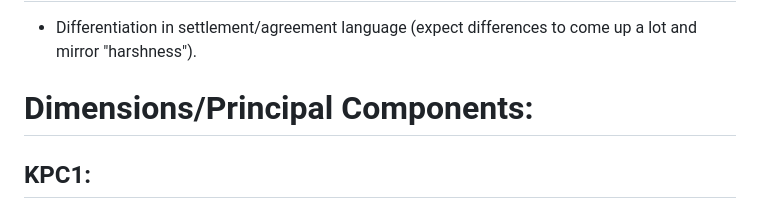
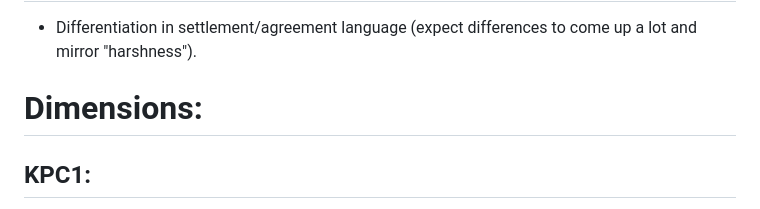
Before and after one commit to mcowan38/CAN_treaties_NLP, a Markdown page: README.md, the part around the change. Drawn GitHub-style.

```diff
--- a/README.md
+++ b/README.md
@@ -29,7 +29,7 @@ This paper replicates Spirling's (2012) string kernel principal components analy
 ## Wording:
 - Differentiation in settlement/agreement language (expect differences to come up a lot and mirror "harshness").
 
-# Dimensions/Principal Components:
+# Dimensions:
 ## KPC1:
 - Douglas Treaties: appear to be forms with no mention of the Crown (focused on the West with many different Indigenous groups).
 - Conceivable from a colonial standpoint that you would create one template and have it signed by one of the communities, then leverage it to the next community.
```
